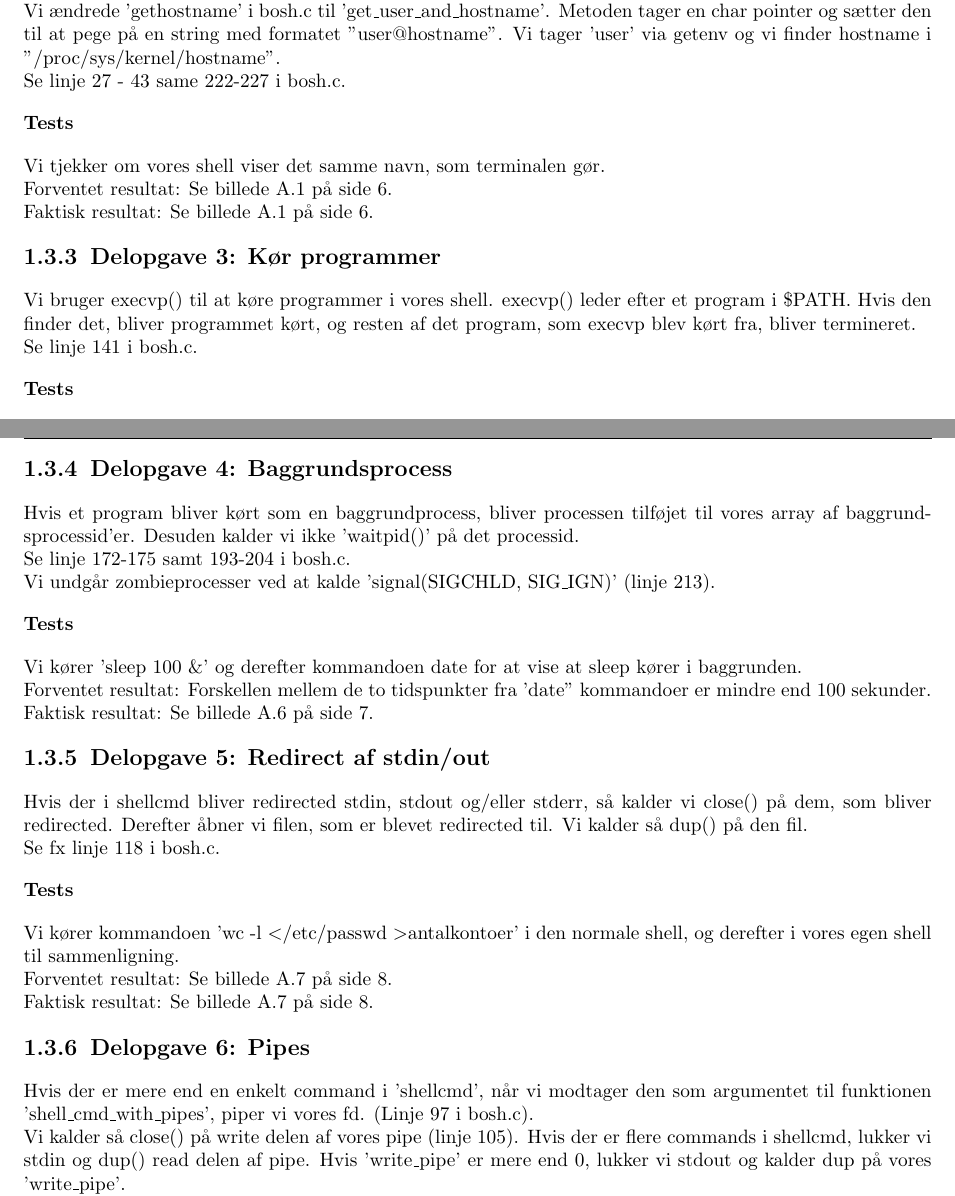
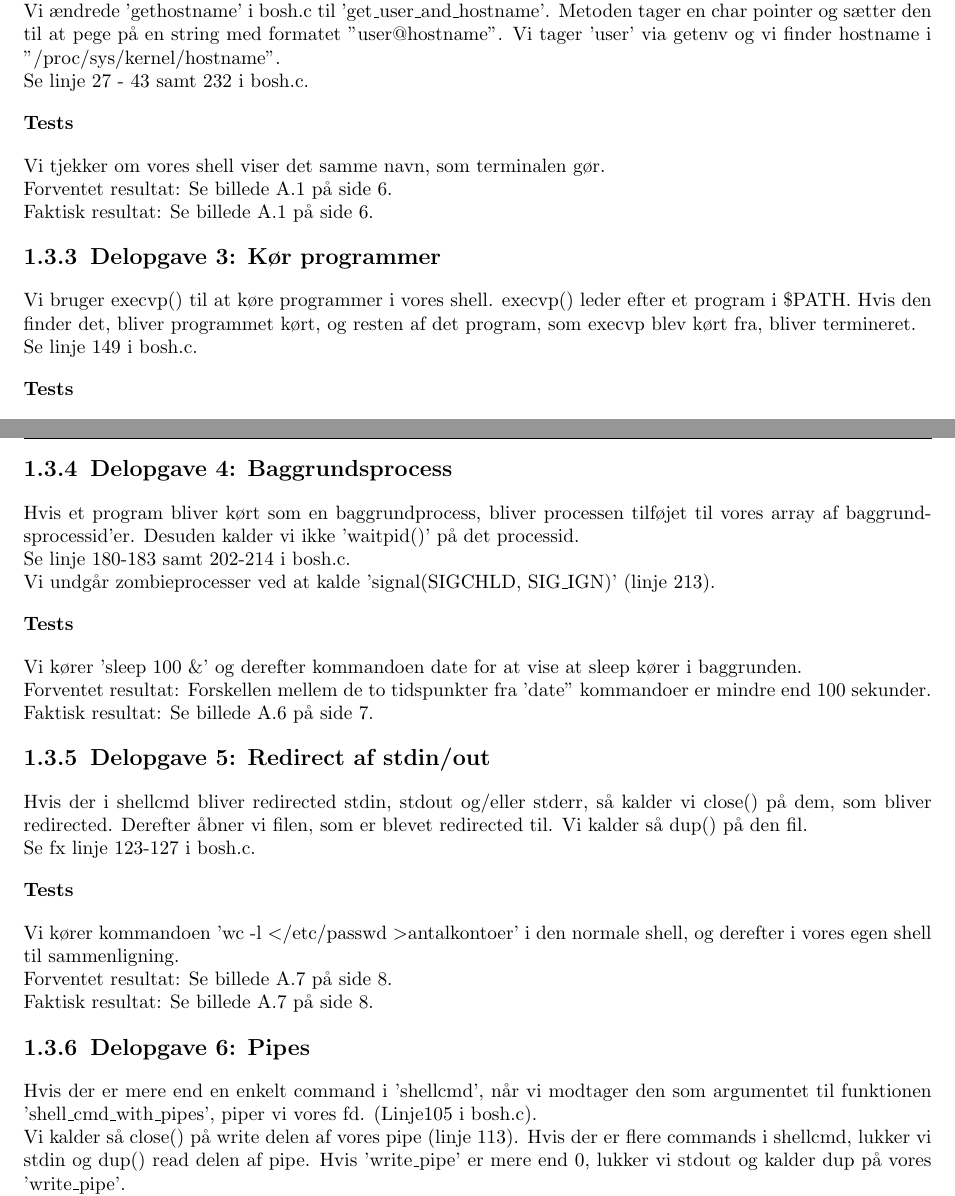
Before and after one commit to esfdk/BOSC, a LaTeX document (Reports/oo1report/MainReportFile.tex, which reads Reports/oo1report/Parts/MainPart.tex): two parts of pages 4 and 5 of 22, joined at a grey line, cut so that both start at the same text. Compiled offline with pdfLaTeX.

Commit message:
not completely done with numbers and fixed some other stuff

```diff
--- a/Reports/oo1report/Parts/MainPart.tex
+++ b/Reports/oo1report/Parts/MainPart.tex
@@ -45,7 +45,7 @@ Vi har ikke lavet nogen decideret test af dette.
 \label{D2}
 Vi har valgt at vise både user og hostname i shell'en, da vi havde ønske om, at vores shell skulle ligne Bash shell så meget som muligt.
 \\Vi ændrede 'gethostname' i bosh.c til 'get\_user\_and\_hostname'. Metoden tager en char pointer og sætter den til at pege på en string med formatet "user@hostname". Vi tager 'user' via getenv og vi finder hostname i "/proc/sys/kernel/hostname".
-\\Se linje 27 - 43 same 222-227 i bosh.c.
+\\Se linje 27 - 43 samt 232 i bosh.c.
 \subsubsection{Tests}
 Vi tjekker om vores shell viser det samme navn, som terminalen gør.
 \\Forventet resultat: Se billede \ref{Test2} på side \pageref{Test2}.
@@ -54,7 +54,7 @@ Vi tjekker om vores shell viser det samme navn, som terminalen gør.
 \subsection{Delopgave 3: Kør programmer}
 \label{D3}
 Vi bruger execvp() til at køre programmer i vores shell. execvp() leder efter et program i \$PATH. Hvis den finder det, bliver programmet kørt, og resten af det program, som execvp blev kørt fra, bliver termineret.
-\\Se linje 141 i bosh.c.
+\\Se linje 149 i bosh.c.
 \subsubsection{Tests}
 \paragraph{Test3.1}
 Vi kører kommandoen ls i den normale shell, og derefter i vores egen shell til sammmenligning.
@@ -79,7 +79,7 @@ Vi kører kommandoen "42" i den normale shell, og derefter i vores egen shell ti
 \subsection{Delopgave 4: Baggrundsprocess}
 \label{D4}
 Hvis et program bliver kørt som en baggrundprocess, bliver processen tilføjet til vores array af baggrundsprocessid'er. Desuden kalder vi ikke 'waitpid()' på det processid.
-\\Se linje 172-175 samt 193-204 i bosh.c.
+\\Se linje 180-183 samt 202-214  i bosh.c.
 \\Vi undgår zombieprocesser ved at kalde 'signal(SIGCHLD, SIG\_IGN)' (linje 213).
 \subsubsection{Tests}
 Vi kører 'sleep 100 \&' og derefter kommandoen date for at vise at sleep kører i baggrunden.
@@ -89,7 +89,7 @@ Vi kører 'sleep 100 \&' og derefter kommandoen date for at vise at sleep kører
 \subsection{Delopgave 5: Redirect af stdin/out}
 \label{D5}
 Hvis der i shellcmd bliver redirected stdin, stdout og/eller stderr, så kalder vi close() på dem, som bliver redirected. Derefter åbner vi filen, som er blevet redirected til. Vi kalder så dup() på den fil.
-\\Se fx linje 118 i bosh.c.
+\\Se fx linje 123-127  i bosh.c.
 \subsubsection{Tests}
 Vi kører kommandoen 'wc -l \textless /etc/passwd \textgreater antalkontoer' i den normale shell, og derefter i vores egen shell til sammenligning.
 \\Forventet resultat: Se billede \ref{Test5} på side \pageref{Test5}.
@@ -97,8 +97,8 @@ Vi kører kommandoen 'wc -l \textless /etc/passwd \textgreater antalkontoer' i d
 
 \subsection{Delopgave 6: Pipes}
 \label{D6}
-Hvis der er mere end en enkelt command i 'shellcmd', når vi modtager den som argumentet til funktionen 'shell\_cmd\_with\_pipes', piper vi vores fd. (Linje 97 i bosh.c).
-\\Vi kalder så close() på write delen af vores pipe (linje 105). Hvis der er flere commands i shellcmd, lukker vi stdin og dup() read delen af pipe. Hvis 'write\_pipe' er mere end 0, lukker vi stdout og kalder dup på vores 'write\_pipe'.
+Hvis der er mere end en enkelt command i 'shellcmd', når vi modtager den som argumentet til funktionen 'shell\_cmd\_with\_pipes', piper vi vores fd. (Linje105 i bosh.c).
+\\Vi kalder så close() på write delen af vores pipe (linje 113). Hvis der er flere commands i shellcmd, lukker vi stdin og dup() read delen af pipe. Hvis 'write\_pipe' er mere end 0, lukker vi stdout og kalder dup på vores 'write\_pipe'.
 \\Hvis vores 'write\_pipe' er 0 udenfor vores fork, så kalder vi close() på 'write\_pipe'. Hvis der er flere kommandoer tilbage i vores 'shellcmd', kalder vi 'shell\_cmd\_with\_pipes' med fd[1] (write delen af vores pipe) som parameter 'write\_pipe'.
 \subsubsection{Tests}
 Test: Vi starter med at køre kommandoen ls i shellen, og derefter prøver vi at køre ls | wc -w
```
Also changed, not shown: Reports/oo1report/Code/Makefile.tex (+0 -3 lines), 1 other file.
